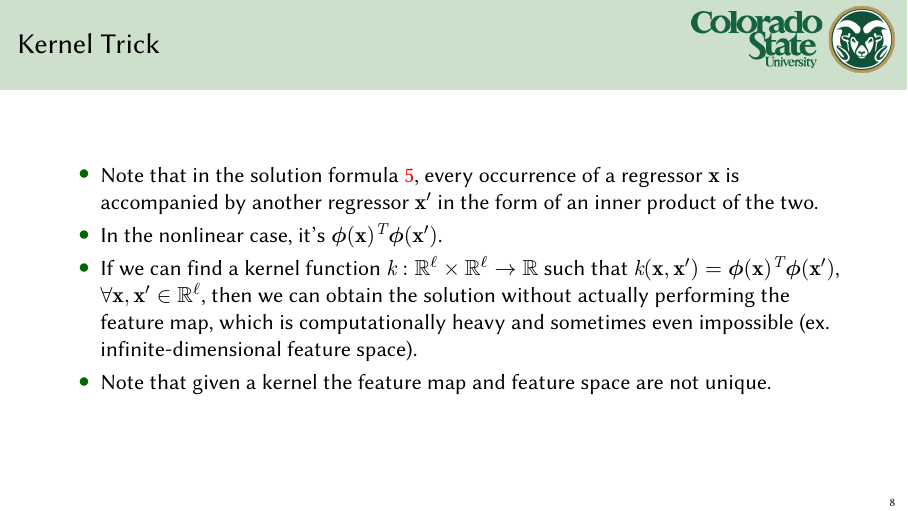
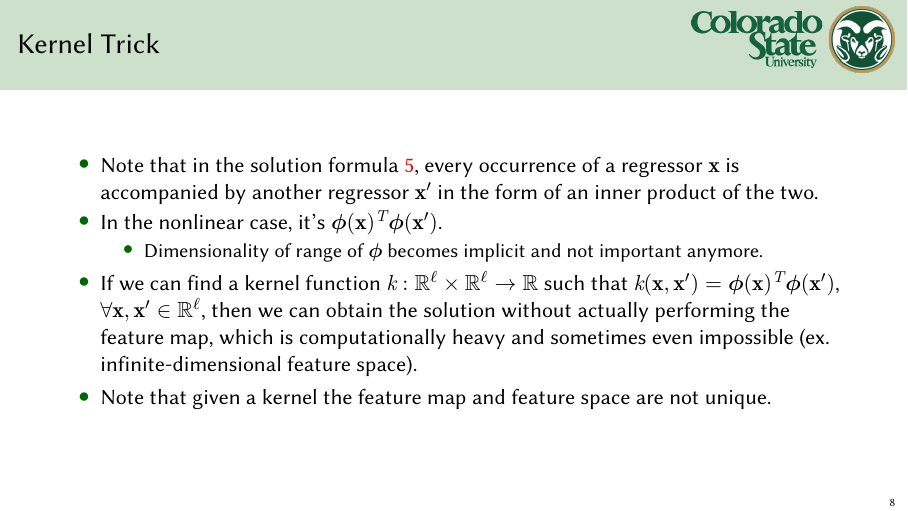
Before and after one commit to kaikai581/NOvA, LaTeX slides (energy_regression/beamerdoc/hadronic_energy_estimator.tex): page 8 of 13. Compiled offline with XeLaTeX.

Commit message:
Work in progress...

```diff
--- a/energy_regression/beamerdoc/hadronic_energy_estimator.tex
+++ b/energy_regression/beamerdoc/hadronic_energy_estimator.tex
@@ -229,6 +229,9 @@ Formula obtained with the linear case apply here, as long as $\mathbf{x}$ is rep
 \begin{itemize}
   \item Note that in the solution formula \ref{eq:sol}, every occurrence of a regressor $\mathbf{x}$ is accompanied by another regressor $\mathbf{x}'$ in the form of an inner product of the two.
   \item In the nonlinear case, it's $\bm{\phi}(\mathbf{x})^T\bm{\phi}(\mathbf{x}')$.
+  \begin{itemize}
+    \item Dimensionality of range of $\bm{\phi}$ becomes implicit and not important anymore.
+  \end{itemize}
   \item If we can find a kernel function $k:\mathbb{R}^\ell\times\mathbb{R}^\ell\rightarrow\mathbb{R}$ such that $k(\mathbf{x},\mathbf{x}')=\bm{\phi}(\mathbf{x})^T\bm{\phi}(\mathbf{x}')$, $\forall\mathbf{x},\mathbf{x}'\in\mathbb{R}^\ell$, then we can obtain the solution without actually performing the feature map, which is computationally heavy and sometimes even impossible (ex. infinite-dimensional feature space).
   \item Note that given a kernel the feature map and feature space are not unique.
 \end{itemize}
```
Also changed, not shown: energy_regression/beamerdoc/hadronic_energy_estimator.pdf.
